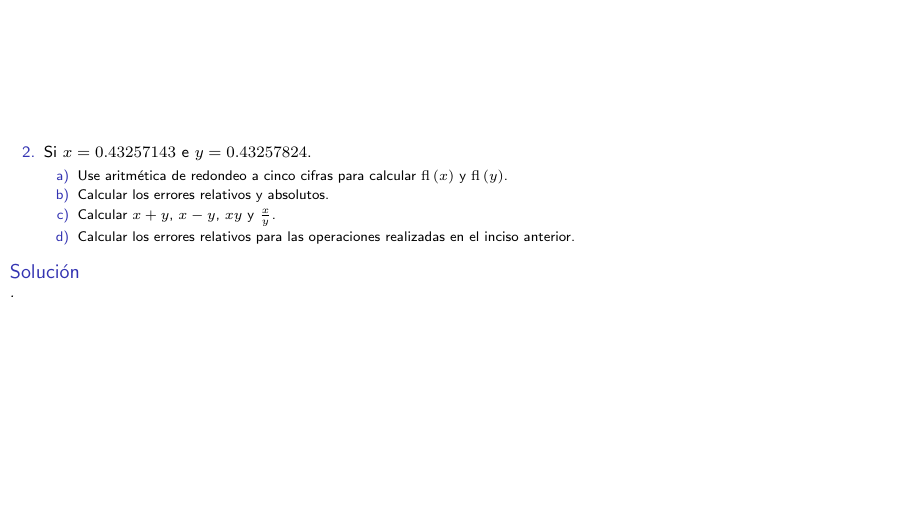
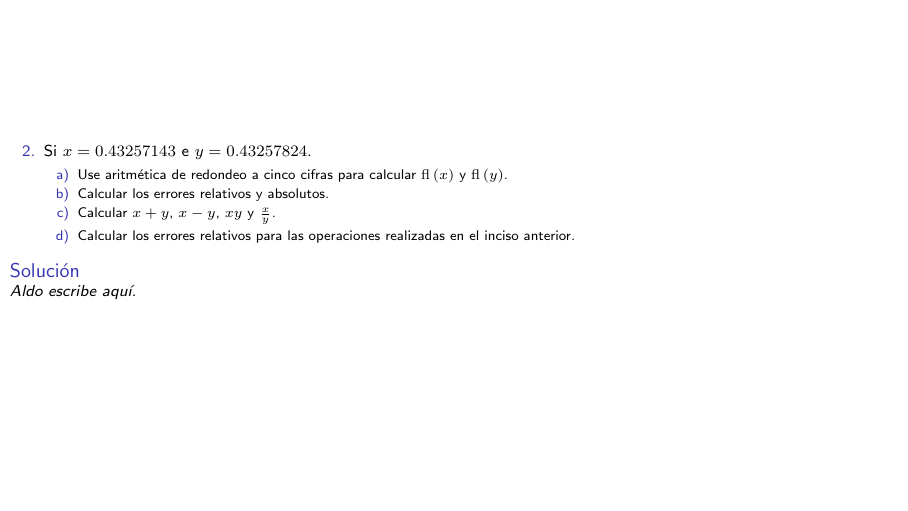
Before and after one commit to carlosal1015/exercise-sheet-1, LaTeX slides (main.tex): page 2 of 11. Compiled offline with pdfLaTeX.

Commit message:
Cambio de Aldo

```diff
--- a/main.tex
+++ b/main.tex
@@ -172,7 +172,7 @@
 	\end{enumerate}
 
 	\begin{solution}
-		.
+		Aldo escribe aquí.
 	\end{solution}
 \end{frame}
 
```
Also changed, not shown: main.tex (2 more changed lines).
